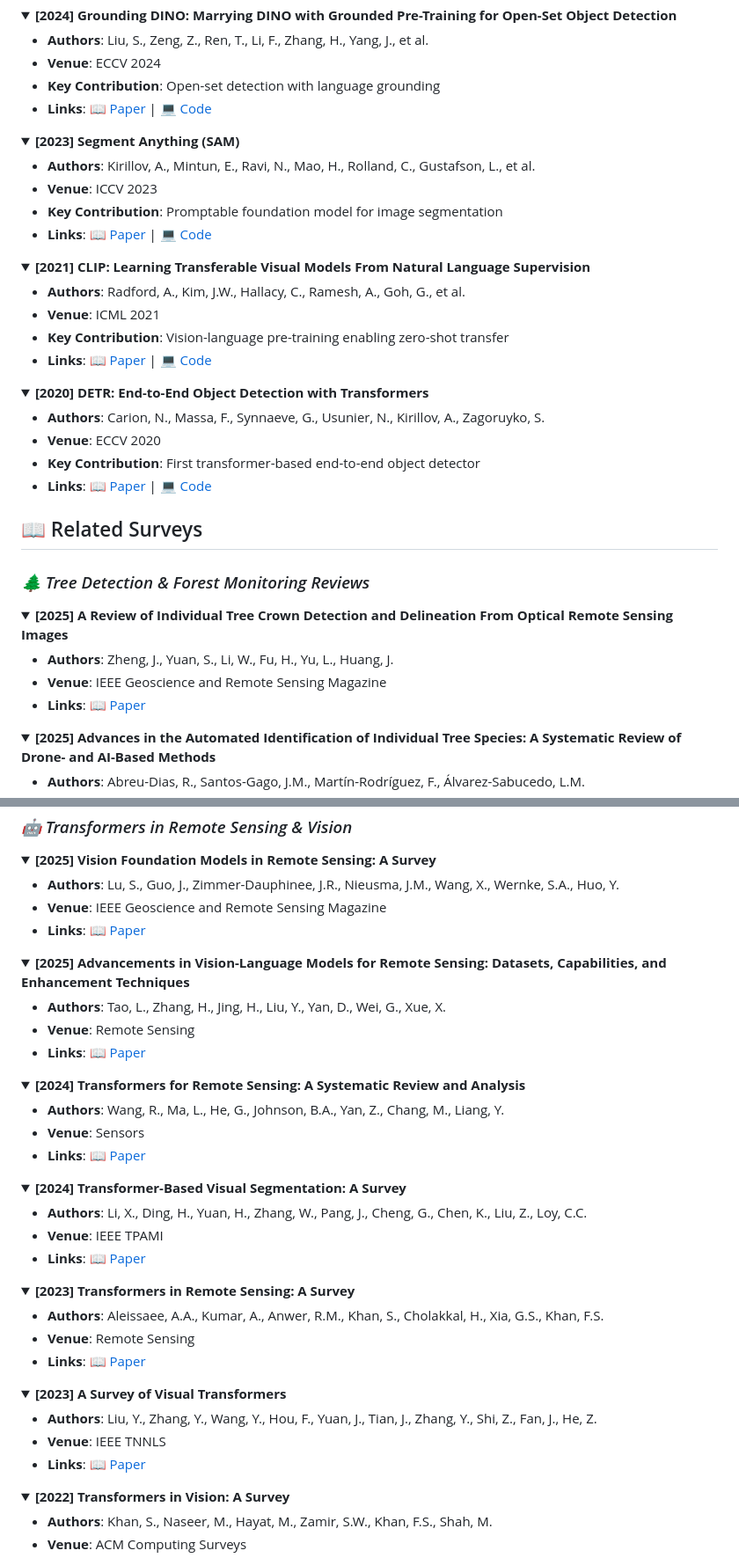
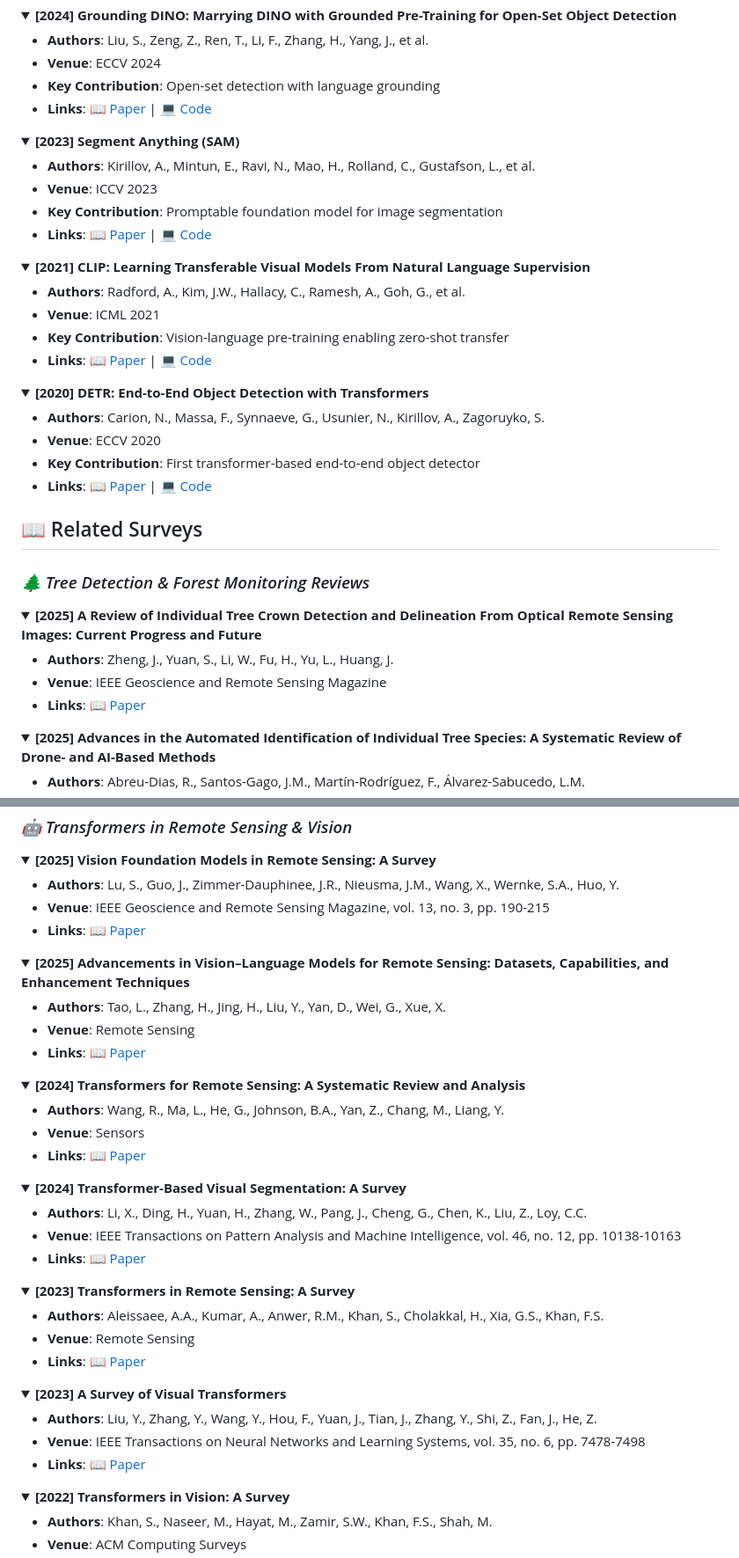
Before and after one commit to attavit14203638/transformer-tree-survey, a Markdown page: README.md, 2 parts joined by grey strips. Shown at 88% size. Drawn GitHub-style; folded sections open.

Commit message:
review paper

```diff
--- a/README.md
+++ b/README.md
@@ -869,7 +869,7 @@ These seminal papers introduced the core transformer architectures adapted for t
 <h3><em>🌲 Tree Detection & Forest Monitoring Reviews</em></h3>
 
 <details>
-<summary><b>[2025] A Review of Individual Tree Crown Detection and Delineation From Optical Remote Sensing Images</b></summary>
+<summary><b>[2025] A Review of Individual Tree Crown Detection and Delineation From Optical Remote Sensing Images: Current Progress and Future</b></summary>
 
 - **Authors**: Zheng, J., Yuan, S., Li, W., Fu, H., Yu, L., Huang, J.
 - **Venue**: IEEE Geoscience and Remote Sensing Magazine
@@ -938,12 +938,12 @@ These seminal papers introduced the core transformer architectures adapted for t
 <summary><b>[2025] Vision Foundation Models in Remote Sensing: A Survey</b></summary>
 
 - **Authors**: Lu, S., Guo, J., Zimmer-Dauphinee, J.R., Nieusma, J.M., Wang, X., Wernke, S.A., Huo, Y.
-- **Venue**: IEEE Geoscience and Remote Sensing Magazine
-- **Links**: 📖 [Paper](https://doi.org/10.1109/MGRS.2024.3505605)
+- **Venue**: IEEE Geoscience and Remote Sensing Magazine, vol. 13, no. 3, pp. 190-215
+- **Links**: 📖 [Paper](https://doi.org/10.1109/MGRS.2025.3541952)
 </details>
 
 <details>
-<summary><b>[2025] Advancements in Vision-Language Models for Remote Sensing: Datasets, Capabilities, and Enhancement Techniques</b></summary>
+<summary><b>[2025] Advancements in Vision–Language Models for Remote Sensing: Datasets, Capabilities, and Enhancement Techniques</b></summary>
 
 - **Authors**: Tao, L., Zhang, H., Jing, H., Liu, Y., Yan, D., Wei, G., Xue, X.
 - **Venue**: Remote Sensing
@@ -962,8 +962,8 @@ These seminal papers introduced the core transformer architectures adapted for t
 <summary><b>[2024] Transformer-Based Visual Segmentation: A Survey</b></summary>
 
 - **Authors**: Li, X., Ding, H., Yuan, H., Zhang, W., Pang, J., Cheng, G., Chen, K., Liu, Z., Loy, C.C.
-- **Venue**: IEEE TPAMI
-- **Links**: 📖 [Paper](https://doi.org/10.1109/TPAMI.2024.3376094)
+- **Venue**: IEEE Transactions on Pattern Analysis and Machine Intelligence, vol. 46, no. 12, pp. 10138-10163
+- **Links**: 📖 [Paper](https://doi.org/10.1109/TPAMI.2024.3434373)
 </details>
 
 <details>
@@ -978,8 +978,8 @@ These seminal papers introduced the core transformer architectures adapted for t
 <summary><b>[2023] A Survey of Visual Transformers</b></summary>
 
 - **Authors**: Liu, Y., Zhang, Y., Wang, Y., Hou, F., Yuan, J., Tian, J., Zhang, Y., Shi, Z., Fan, J., He, Z.
-- **Venue**: IEEE TNNLS
-- **Links**: 📖 [Paper](https://doi.org/10.1109/TNNLS.2022.3152246)
+- **Venue**: IEEE Transactions on Neural Networks and Learning Systems, vol. 35, no. 6, pp. 7478-7498
+- **Links**: 📖 [Paper](https://doi.org/10.1109/TNNLS.2022.3227717)
 </details>
 
 <details>
```
Also changed, not shown: other parts of README.md (+17 -17 lines).
